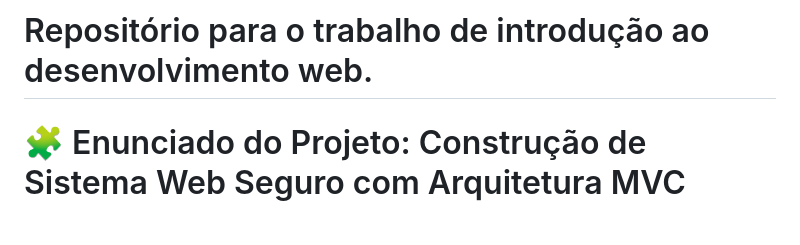
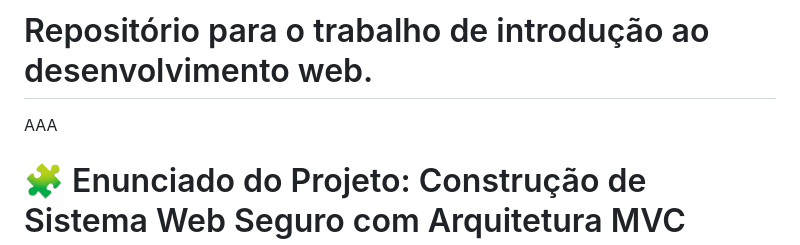
Before and after one commit to yeslei/trabalho-meuacervo, a Markdown page: README.md, the part around the change. Drawn GitHub-style; blank space fills up the shorter version.

Commit message:
Add 'AAA' to the README file

```diff
--- a/README.md
+++ b/README.md
@@ -1,5 +1,6 @@
 # Repositório para o trabalho de introdução ao desenvolvimento web.
 
+AAA
 # 🧩 Enunciado do Projeto: Construção de Sistema Web Seguro com Arquitetura MVC
 
 ## 🎯 Objetivo do Projeto
```
